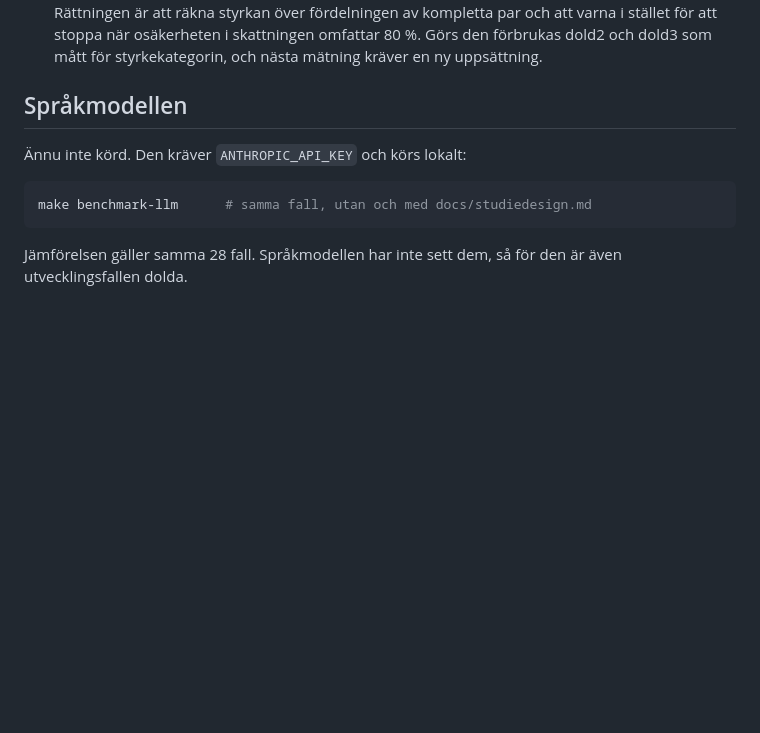
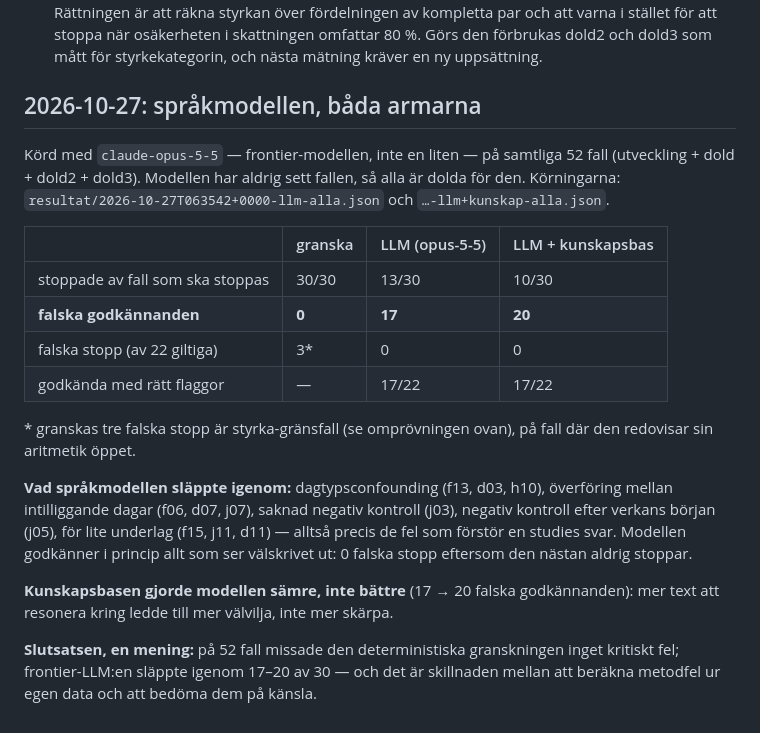
Before and after one commit to Carlosante-art/selvra-analysis, a Markdown page: benchmark/RESULTAT.md, the part around the change. GitHub-like rendering; blank space fills up the shorter version.

Commit message:
Benchmark: the LLM comparison is in — 0 vs 17–20 false approvals
claude-opus-5-5 on all 52 cases: stopped 13/30 that must stop (10/30
with the knowledge base — more text made it more lenient, not sharper).
The deterministic review stopped 30/30 with zero false approvals.
The competitive thesis is now a measured result, not a claim.

Co-Authored-By: Claude Sonnet 4.6 <noreply@anthropic.com>

````diff
--- a/benchmark/RESULTAT.md
+++ b/benchmark/RESULTAT.md
@@ -80,12 +80,31 @@ Omprövning mot sann styrka:
 - **Falska stopp: 3 av 11** giltiga fall (d05, d12, j08). Alla tre gäller styrka nära 80-procentsgränsen.
 - **Orsaken är densamma i alla tre:** granskningen är för pessimistisk när den skattar styrkan. Väntat antal par avrundas nedåt, och SD skattad på få dagar används som om den vore exakt. Rättningen är att räkna styrkan över fördelningen av kompletta par och att varna i stället för att stoppa när osäkerheten i skattningen omfattar 80 %. Görs den förbrukas dold2 och dold3 som mått för styrkekategorin, och nästa mätning kräver en ny uppsättning.
 
-## Språkmodellen
+## 2026-10-27: språkmodellen, båda armarna
 
-Ännu inte körd. Den kräver `ANTHROPIC_API_KEY` och körs lokalt:
+Körd med `claude-opus-5-5` — frontier-modellen, inte en liten — på samtliga 52 fall
+(utveckling + dold + dold2 + dold3). Modellen har aldrig sett fallen, så alla är dolda för den.
+Körningarna: `resultat/2026-10-27T063542+0000-llm-alla.json` och `…-llm+kunskap-alla.json`.
 
-```bash
-make benchmark-llm      # samma fall, utan och med docs/studiedesign.md
-```
+| | granska | LLM (opus-5-5) | LLM + kunskapsbas |
+|---|---|---|---|
+| stoppade av fall som ska stoppas | 30/30 | 13/30 | 10/30 |
+| **falska godkännanden** | **0** | **17** | **20** |
+| falska stopp (av 22 giltiga) | 3* | 0 | 0 |
+| godkända med rätt flaggor | — | 17/22 | 17/22 |
 
-Jämförelsen gäller samma 28 fall. Språkmodellen har inte sett dem, så för den är även utvecklingsfallen dolda.
+\* granskas tre falska stopp är styrka-gränsfall (se omprövningen ovan), på fall där den
+redovisar sin aritmetik öppet.
+
+**Vad språkmodellen släppte igenom:** dagtypsconfounding (f13, d03, h10), överföring mellan
+intilliggande dagar (f06, d07, j07), saknad negativ kontroll (j03), negativ kontroll efter
+verkans början (j05), för lite underlag (f15, j11, d11) — alltså precis de fel som förstör
+en studies svar. Modellen godkänner i princip allt som ser välskrivet ut: 0 falska stopp
+eftersom den nästan aldrig stoppar.
+
+**Kunskapsbasen gjorde modellen sämre, inte bättre** (17 → 20 falska godkännanden):
+mer text att resonera kring ledde till mer välvilja, inte mer skärpa.
+
+**Slutsatsen, en mening:** på 52 fall missade den deterministiska granskningen inget
+kritiskt fel; frontier-LLM:en släppte igenom 17–20 av 30 — och det är skillnaden mellan
+att beräkna metodfel ur egen data och att bedöma dem på känsla.
````
